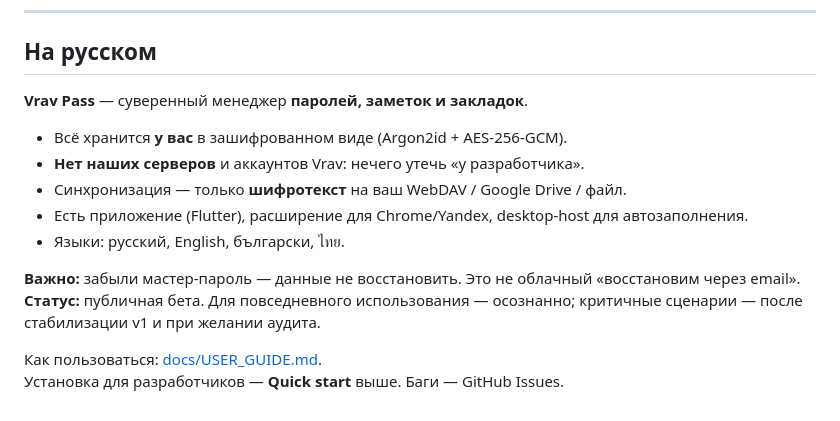
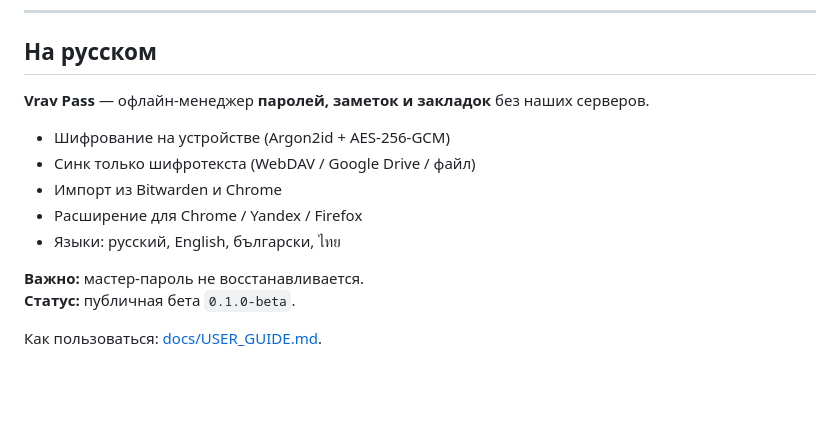
Before and after one commit to zametkikostik/vrav-pass, a Markdown page: README.md, the part around one of its changes. Drawn GitHub-style; blank space fills up the shorter version.

```diff
--- a/README.md
+++ b/README.md
@@ -156,16 +126,15 @@ See [CONTRIBUTING.md](CONTRIBUTING.md). Issues and PRs welcome.
 
 ## На русском
 
-**Vrav Pass** — суверенный менеджер **паролей, заметок и закладок**.
+**Vrav Pass** — офлайн-менеджер **паролей, заметок и закладок** без наших серверов.
 
-- Всё хранится **у вас** в зашифрованном виде (Argon2id + AES-256-GCM).
-- **Нет наших серверов** и аккаунтов Vrav: нечего утечь «у разработчика».
-- Синхронизация — только **шифротекст** на ваш WebDAV / Google Drive / файл.
-- Есть приложение (Flutter), расширение для Chrome/Yandex, desktop-host для автозаполнения.
-- Языки: русский, English, български, ไทย.
+- Шифрование на устройстве (Argon2id + AES-256-GCM)
+- Синк только шифротекста (WebDAV / Google Drive / файл)
+- Импорт из Bitwarden и Chrome
+- Расширение для Chrome / Yandex / Firefox
+- Языки: русский, English, български, ไทย
 
-**Важно:** забыли мастер-пароль — данные не восстановить. Это не облачный «восстановим через email».
-**Статус:** публичная бета. Для повседневного использования — осознанно; критичные сценарии — после стабилизации v1 и при желании аудита.
+**Важно:** мастер-пароль не восстанавливается.
+**Статус:** публичная бета `0.1.0-beta`.
 
 Как пользоваться: [docs/USER_GUIDE.md](docs/USER_GUIDE.md).
-Установка для разработчиков — **Quick start** выше. Баги — GitHub Issues.
```
Also changed, not shown: other parts of README.md (+61 -91 lines).
